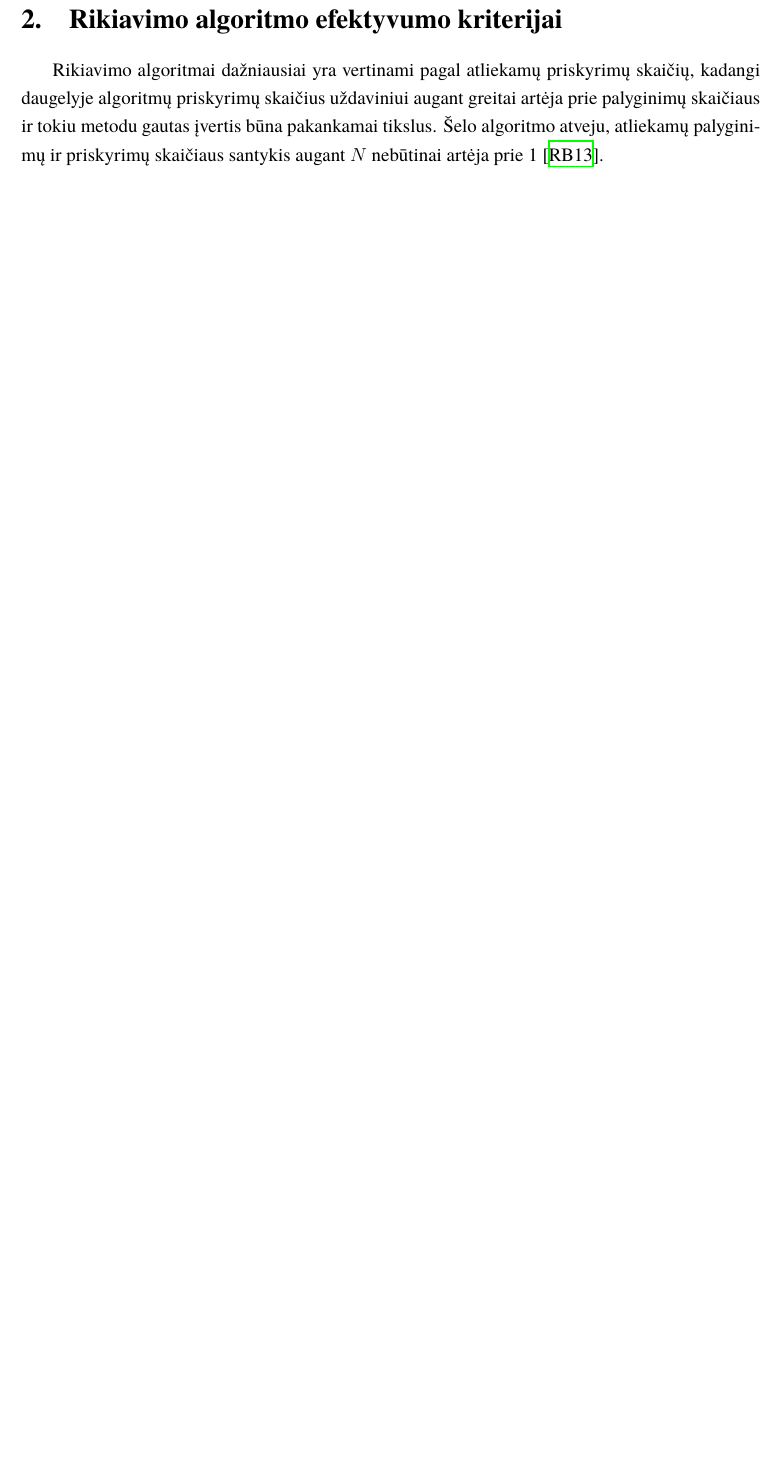
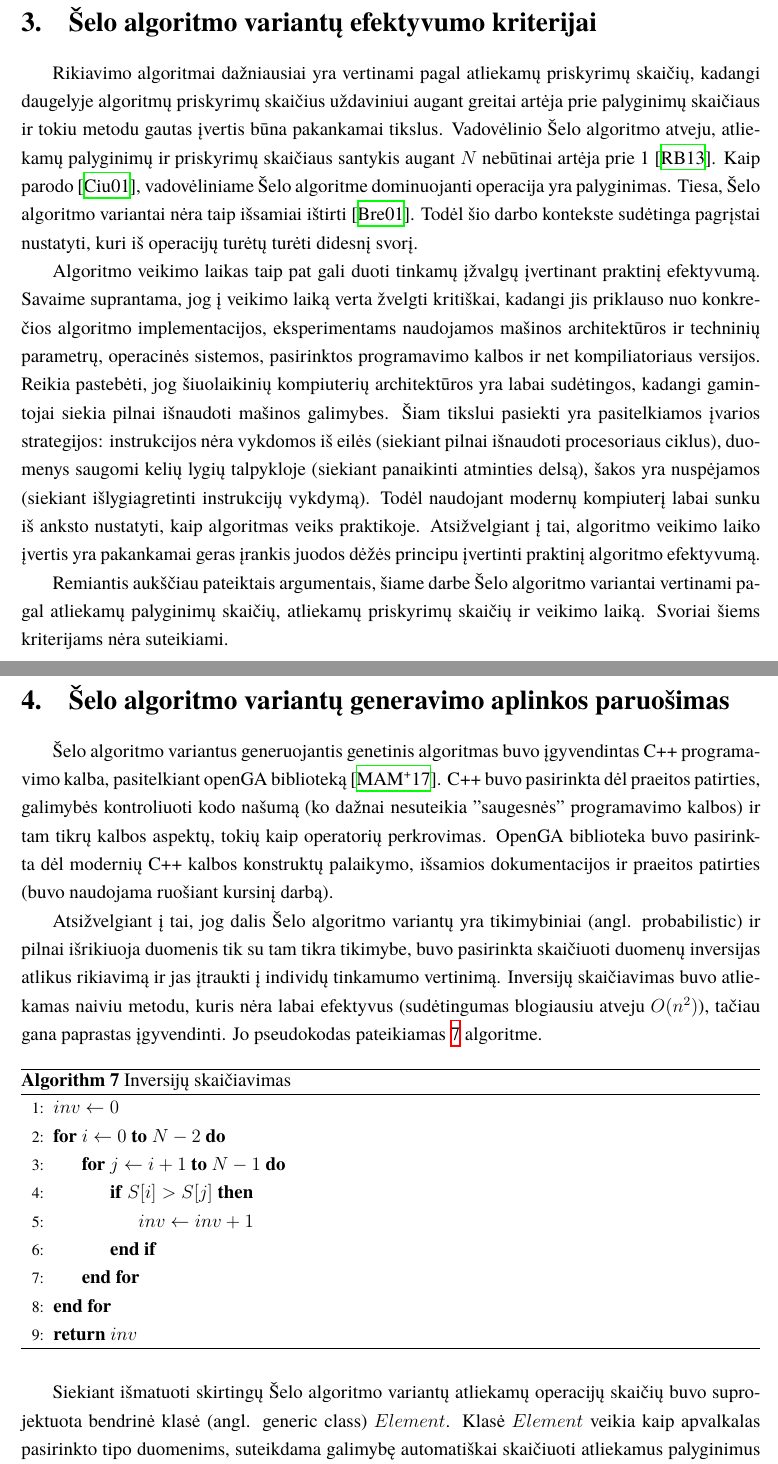
Before and after one commit to dzaleskis/course_project_vu_mif, a LaTeX document (projektinis.tex): part of page 8 of 10 before the commit and two parts of pages 9 and 10 of 16 after it, the two joined at a grey line, cut so that both start at the same text, the shorter picture padded with empty space. Compiled offline with XeLaTeX; a missing font is replaced by an installed copy or a similar font.

Commit message:
some more

```diff
--- a/projektinis.tex
+++ b/projektinis.tex
@@ -295,25 +296,61 @@ Plytos perėjimo pseudokodas yra pateikiamas \ref{alg:brick_pass} algoritme.
 
-\section{Rikiavimo algoritmo efektyvumo kriterijai}
+
+\section{Šelo algoritmo variantų efektyvumo kriterijai}
 
 Rikiavimo algoritmai dažniausiai yra vertinami pagal atliekamų priskyrimų skaičių, kadangi
 daugelyje algoritmų priskyrimų skaičius uždaviniui augant greitai artėja prie palyginimų skaičiaus ir
 tokiu metodu gautas įvertis būna pakankamai tikslus.
-Šelo algoritmo atveju, atliekamų palyginimų ir priskyrimų skaičiaus santykis augant $N$ nebūtinai artėja prie 1 \cite{Radavičius_Baranauskas_2013}.
+Vadovėlinio Šelo algoritmo atveju, atliekamų palyginimų ir priskyrimų skaičiaus santykis augant $N$ nebūtinai artėja prie 1 \cite{Radavičius_Baranauskas_2013}.
+Kaip parodo \cite{ciura2001best}, vadovėliniame Šelo algoritme dominuojanti operacija yra palyginimas.
+Tiesa, Šelo algoritmo variantai nėra taip išsamiai ištirti \cite{brejova2001analyzing}.
+Todėl šio darbo kontekste sudėtinga pagrįstai nustatyti, kuri iš operacijų turėtų turėti didesnį svorį.
 
+Algoritmo veikimo laikas taip pat gali duoti tinkamų įžvalgų įvertinant praktinį efektyvumą.
+Savaime suprantama, jog į veikimo laiką verta žvelgti kritiškai, kadangi jis priklauso nuo konkrečios algoritmo implementacijos,
+eksperimentams naudojamos mašinos architektūros ir techninių parametrų, operacinės sistemos, pasirinktos programavimo kalbos ir net kompiliatoriaus versijos.
+Reikia pastebėti, jog šiuolaikinių kompiuterių architektūros yra labai sudėtingos, kadangi gamintojai siekia pilnai išnaudoti mašinos galimybes.
+Šiam tikslui pasiekti yra pasitelkiamos įvarios strategijos:
+instrukcijos nėra vykdomos iš eilės (siekiant pilnai išnaudoti procesoriaus ciklus),
+duomenys saugomi kelių lygių talpykloje (siekiant panaikinti atminties delsą),
+šakos yra nuspėjamos (siekiant išlygiagretinti instrukcijų vykdymą).
+Todėl naudojant modernų kompiuterį labai sunku iš anksto nustatyti, kaip algoritmas veiks praktikoje.
+Atsižvelgiant į tai, algoritmo veikimo laiko įvertis yra pakankamai geras įrankis juodos dėžės principu įvertinti praktinį algoritmo efektyvumą.
 
-% Šis skyrius sudarytas iš $m$ poskyrių.
-% Pirmame poskyryje nagrinėjama kažkas labai įdomaus.
-% Antrame poskyryje mažiau įdomu.
-% ... ir taip toliau.
+Remiantis aukščiau pateiktais argumentais, šiame darbe Šelo algoritmo variantai vertinami pagal
+atliekamų palyginimų skaičių, atliekamų priskyrimų skaičių ir veikimo laiką.
+Svoriai šiems kriterijams nėra suteikiami.
 
-% \subsection{Poskyris}
+\section{Šelo algoritmo variantų generavimo aplinkos paruošimas}
 
-% Čia poskyris.
+Šelo algoritmo variantus generuojantis genetinis algoritmas buvo įgyvendintas C++ programavimo kalba, pasitelkiant openGA biblioteką \cite{mohammadi2017openga}.
+C++ buvo pasirinkta dėl praeitos patirties, galimybės kontroliuoti kodo našumą (ko dažnai nesuteikia "saugesnės" programavimo kalbos)
+ir tam tikrų kalbos aspektų, tokių kaip operatorių perkrovimas.
+OpenGA biblioteka buvo pasirinkta dėl modernių C++ kalbos konstruktų palaikymo, išsamios dokumentacijos ir praeitos patirties (buvo naudojama ruošiant kursinį darbą).
 
-% \subsubsection{Poposkyris}
+Atsižvelgiant į tai, jog dalis Šelo algoritmo variantų yra tikimybiniai (angl. probabilistic) ir pilnai išrikiuoja duomenis tik su tam tikra tikimybe,
+buvo pasirinkta skaičiuoti duomenų inversijas atlikus rikiavimą ir jas įtraukti į individų tinkamumo vertinimą.
+Inversijų skaičiavimas buvo atliekamas naiviu metodu, kuris nėra labai efektyvus (sudėtingumas blogiausiu atveju $O(n^2)$),
+tačiau gana paprastas įgyvendinti.
+Jo pseudokodas pateikiamas \ref{alg:inversion_counting} algoritme.
 
-% Čia poposkyris.
+\begin{algorithm}[H]
+  \caption{Inversijų skaičiavimas}\label{alg:inversion_counting}
+  \begin{algorithmic}[1]
+    \State $inv \gets 0$
 
-% \subsubsection{Poposkyris}
+    \For {$i\gets 0$ \textbf{to} $N-2$}
+      \For {$j\gets i+1$ \textbf{to} $N-1$}
+        \If {$S[i] > S[j]$}
+          \State $inv \gets inv+1$
+        \EndIf
+      \EndFor
+    \EndFor
 
-% Ir dar vienas poposkyris.
+    \State \textbf{return} $inv$
+  \end{algorithmic}
+\end{algorithm}
+
+Siekiant išmatuoti skirtingų Šelo algoritmo variantų atliekamų operacijų skaičių buvo
+suprojektuota bendrinė klasė (angl. generic class) $Element$.
+Klasė $Element$ veikia kaip apvalkalas pasirinkto tipo duomenims, suteikdama
+galimybę automatiškai skaičiuoti atliekamus palyginimus ir priskyrimus.
```
Also changed, not shown: bibliografija.bib (+13 -0 lines), literature/kursinio_sablonas.pdf (deleted), projektinis.pdf, projektinis.tex (20 more changed lines), 1 other file.
